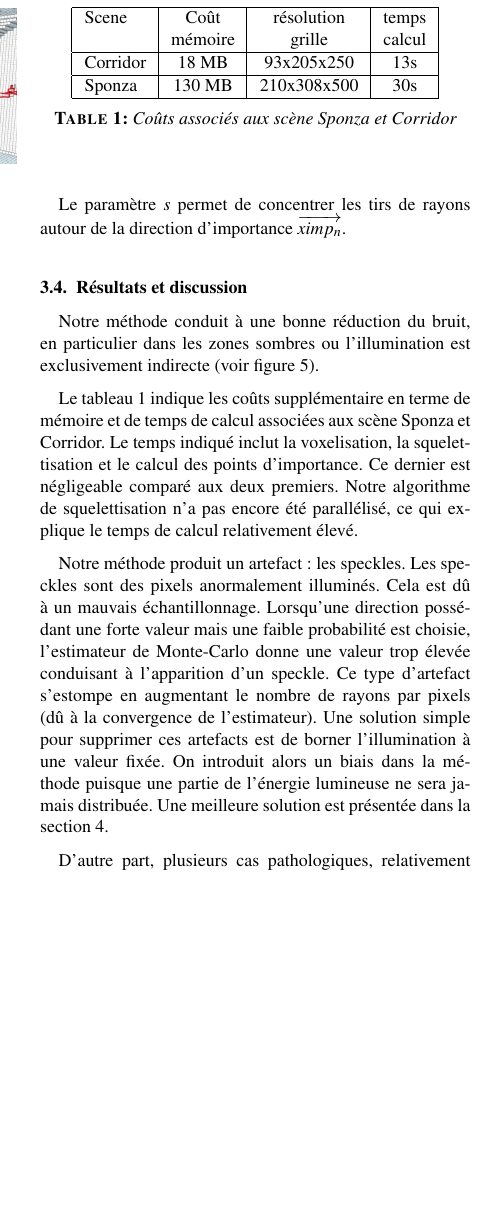
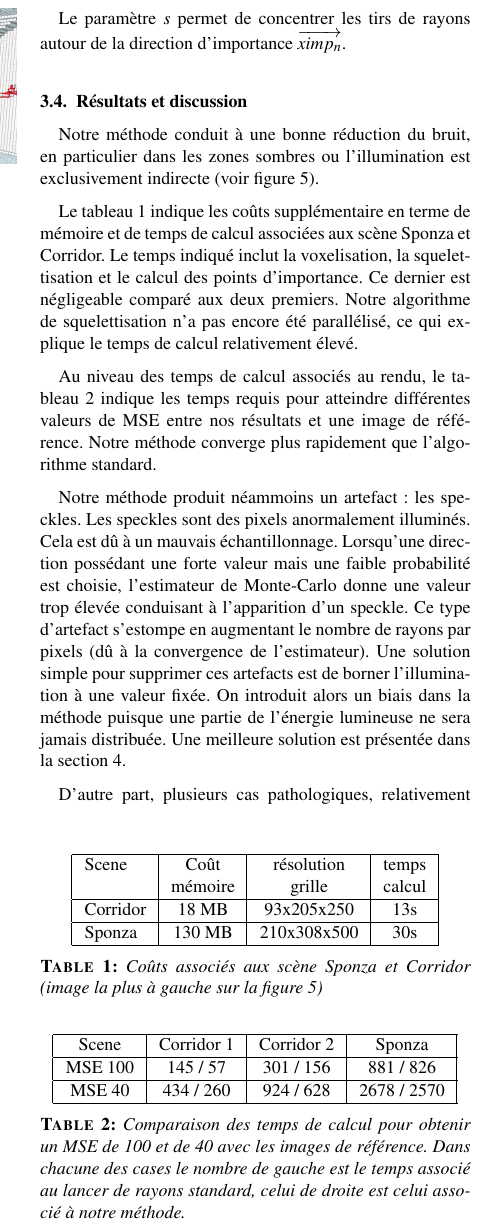
Before and after one commit to Celeborn2BeAlive/afig-egfr2012, a LaTeX document (skeleton_based_path_tracing.tex): part of one column of page 5 of 9, cut so that both start at the same text, the shorter picture padded with empty space. Compiled offline with pdfLaTeX; the source files are stored in an older character set and shown here as Unicode.

Commit message:
Ajout tableau couts

```diff
--- a/skeleton_based_path_tracing.tex
+++ b/skeleton_based_path_tracing.tex
@@ -271,7 +271,9 @@ Notre méthode conduit à une bonne réduction du bruit, en particulier dans les
 \end{center}
 \end{figure*}
 
-\begin{table}[t!]
+Le tableau~\ref{tab::couts} indique les co\^uts supplémentaire en terme de mémoire et de temps de calcul associées aux scène Sponza et Corridor. Le temps indiqué inclut la voxelisation, la squelettisation et le calcul des points d'importance. Ce dernier est négligeable comparé aux deux premiers. Notre algorithme de squelettisation n'a pas encore été parallélisé, ce qui explique le temps de calcul relativement élevé.
+
+\begin{table}[b!]
 \centering
 \begin{tabular}{|l|c|c|c|}
 \hline
@@ -283,13 +285,28 @@ Corridor& 18 MB & 93x205x250 & 13s \\
 Sponza& 130 MB & 210x308x500 & 30s \\
 \hline
 \end{tabular}
-\caption{Coûts associés aux scène Sponza et Corridor}
+\caption{Coûts associés aux scène Sponza et Corridor (image la plus à gauche sur la figure~\ref{fig::four_scenes})}
 \label{tab::couts}
 \end{table}
 
-Le tableau~\ref{tab::couts} indique les co\^uts supplémentaire en terme de mémoire et de temps de calcul associées aux scène Sponza et Corridor. Le temps indiqué inclut la voxelisation, la squelettisation et le calcul des points d'importance. Ce dernier est négligeable comparé aux deux premiers. Notre algorithme de squelettisation n'a pas encore été parallélisé, ce qui explique le temps de calcul relativement élevé.
+Au niveau des temps de calcul associés au rendu, le tableau~\ref{tab::timing} indique les temps requis pour atteindre différentes valeurs de MSE entre nos résultats et une image de référence. Notre méthode converge plus rapidement que l'algorithme standard.
 
-Notre méthode produit un artefact: les speckles. Les speckles sont des pixels anormalement illuminés. Cela est dû à un mauvais échantillonnage. Lorsqu'une direction possédant une forte valeur mais une faible probabilité est choisie, l'estimateur de Monte-Carlo donne une valeur trop élevée conduisant à l'apparition d'un speckle. Ce type d'artefact s'estompe en augmentant le nombre de rayons par pixels (dû à la convergence de l'estimateur). Une solution simple pour supprimer ces artefacts est de borner l'illumination à une valeur fixée. On introduit alors un biais dans la méthode puisque une partie de l'énergie lumineuse ne sera jamais distribuée. Une meilleure solution est présentée dans la section~\ref{sec::MIS}.
+\begin{table}[b!]
+\centering
+\begin{tabular}{|c|c|c|c|}
+\hline
+Scene & Corridor 1 & Corridor 2 & Sponza \\
+\hline
+MSE 100& 145 / 57 & 301 / 156 & 881 / 826 \\
+\hline
+MSE 40& 434 / 260 & 924 / 628 & 2678 / 2570 \\
+\hline
+\end{tabular}
+\caption{Comparaison des temps de calcul pour obtenir un MSE de 100 et de 40 avec les images de référence. Dans chacune des cases le nombre de gauche est le temps associé au lancer de rayons standard, celui de droite est celui associé à notre méthode.}
+\label{tab::timing}
+\end{table}
+
+Notre méthode produit néammoins un artefact: les speckles. Les speckles sont des pixels anormalement illuminés. Cela est dû à un mauvais échantillonnage. Lorsqu'une direction possédant une forte valeur mais une faible probabilité est choisie, l'estimateur de Monte-Carlo donne une valeur trop élevée conduisant à l'apparition d'un speckle. Ce type d'artefact s'estompe en augmentant le nombre de rayons par pixels (dû à la convergence de l'estimateur). Une solution simple pour supprimer ces artefacts est de borner l'illumination à une valeur fixée. On introduit alors un biais dans la méthode puisque une partie de l'énergie lumineuse ne sera jamais distribuée. Une meilleure solution est présentée dans la section~\ref{sec::MIS}.
 
 D'autre part, plusieurs cas pathologiques, relativement rares, peuvent nous conduire à nous rabattre sur un échantillonnage basé sur la BRDF:
 \begin{itemize}
```
Also changed, not shown: 1 other file.
